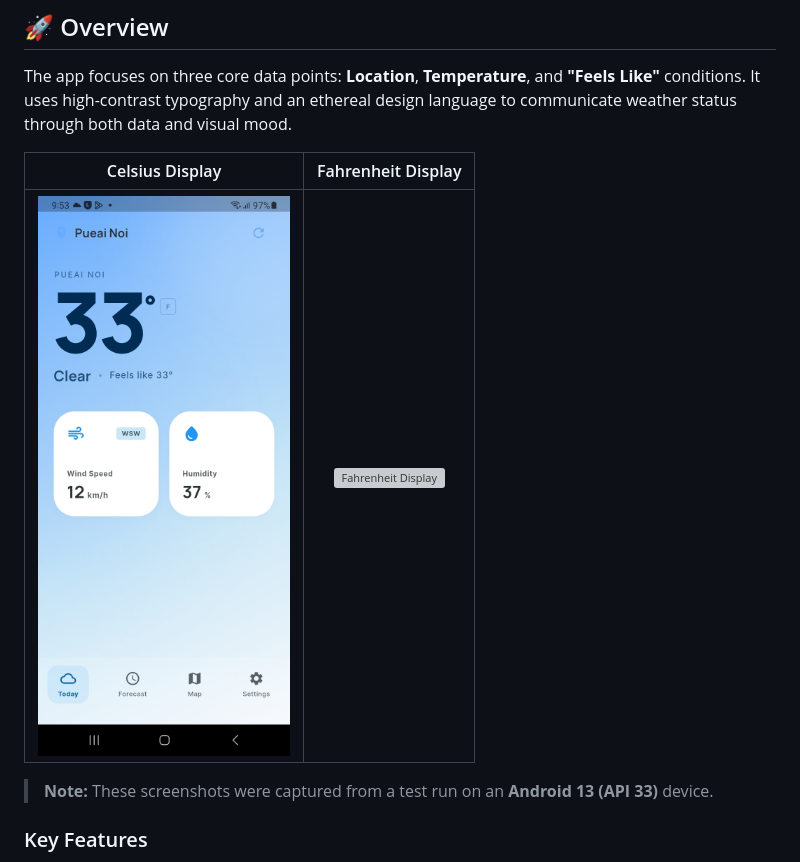
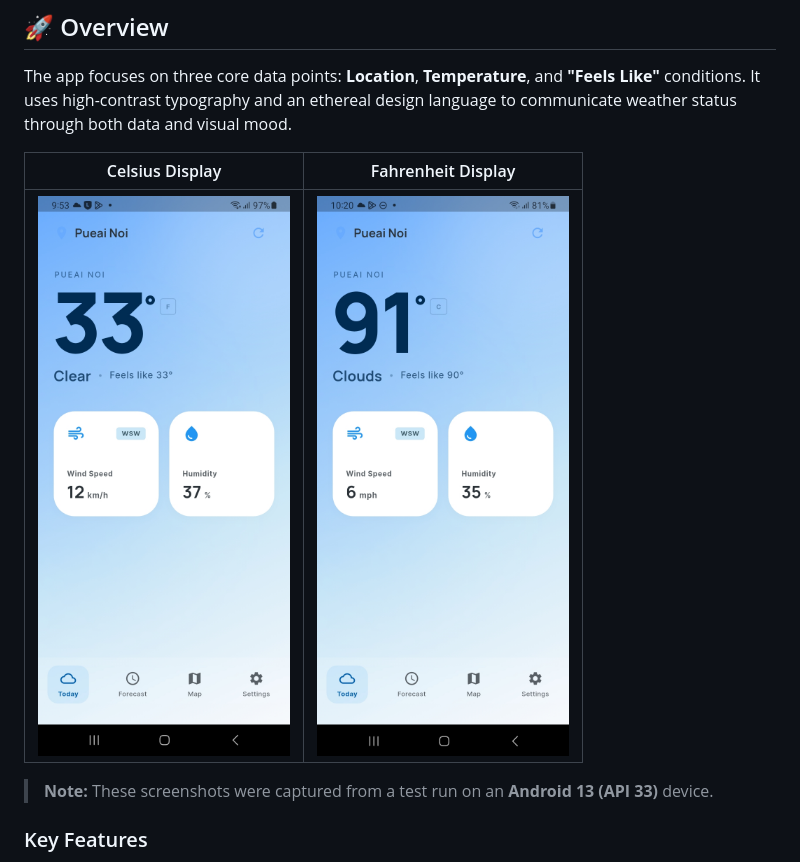
Before and after one commit to piky/so_hot, a Markdown page: README.md, the part around the change. Drawn GitHub-style; grey boxes are pictures that could not be loaded.

Commit message:
Update screenshot

```diff
--- a/README.md
+++ b/README.md
@@ -8,7 +8,7 @@ The app focuses on three core data points: **Location**, **Temperature**, and **
 
 | Celsius Display | Fahrenheit Display |
 | :---: | :---: |
-| ![Celsius Display](./design/Screenshot_20260404_215323.jpg) | ![Fahrenheit Display](./design/Screenshot_20260404_215334.jpg) |
+| ![Celsius Display](./design/Screenshot_20260404_215323.jpg) | ![Fahrenheit Display](./design/Screenshot_20260406_222015.jpg) |
 
 > **Note:** These screenshots were captured from a test run on an **Android 13 (API 33)** device.
 
```
